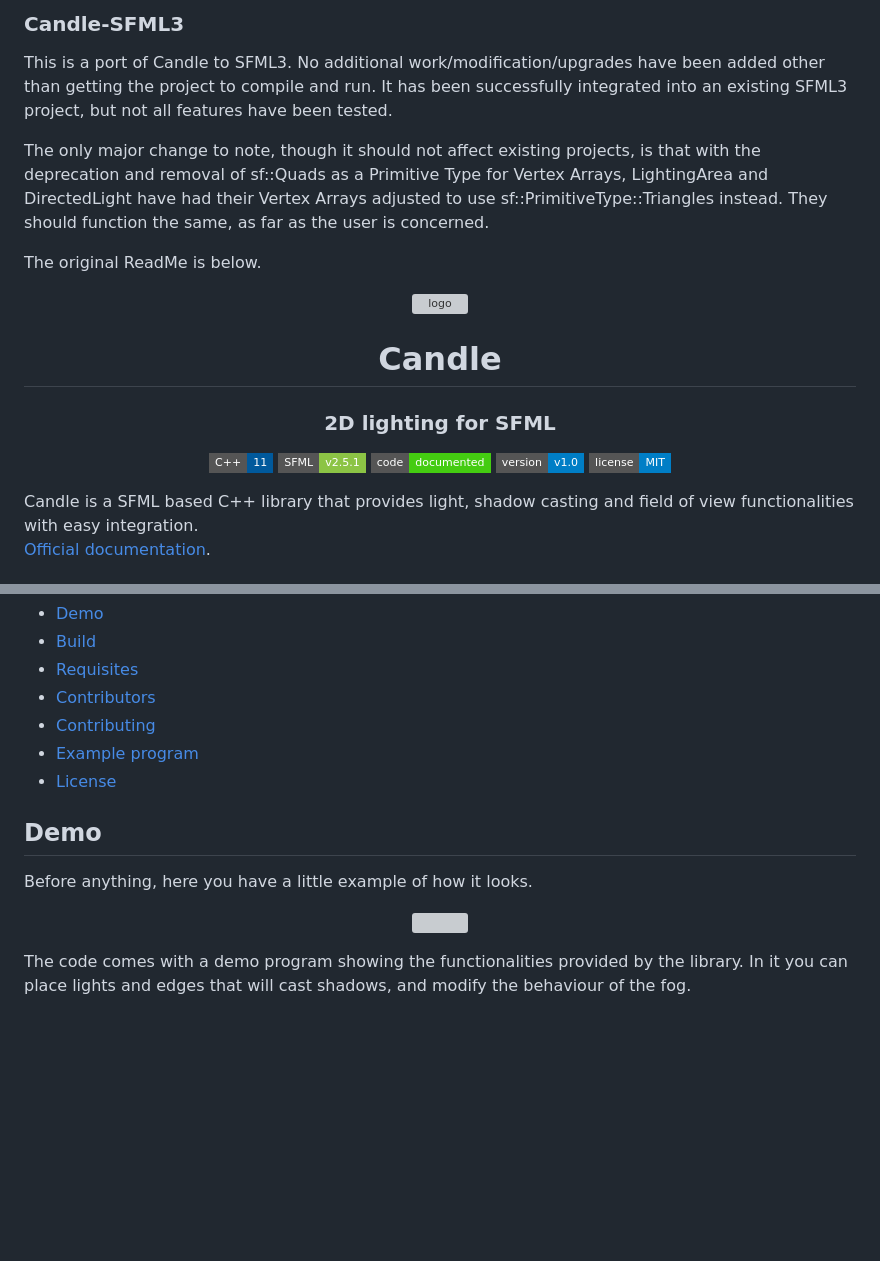
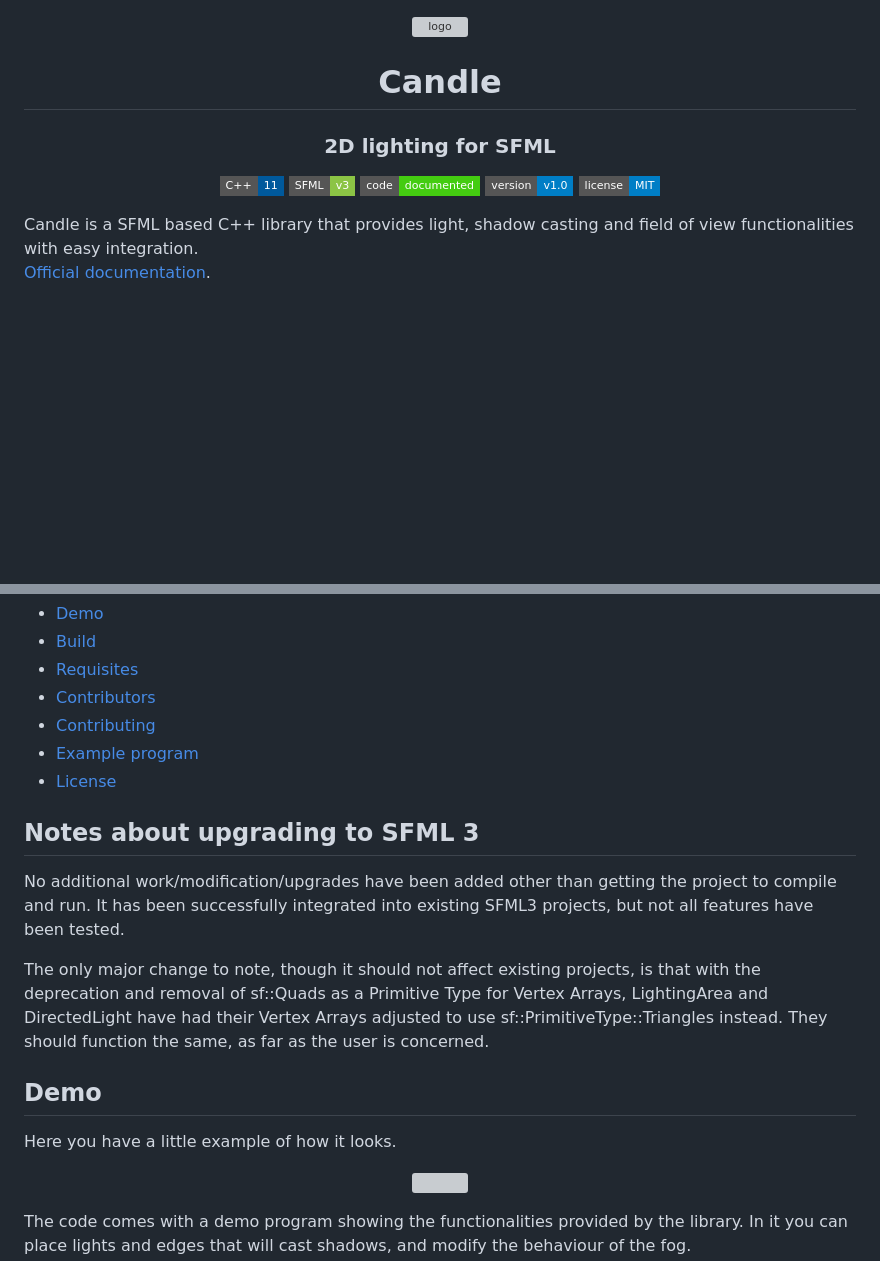
Before and after one commit to MiguelMJ/Candle, a Markdown page: README.md, 2 parts joined by grey strips. Drawn GitHub-style; badges without logos; blank space fills up the shorter version; grey boxes are pictures that could not be loaded.

Commit message:
Update README with SFML 3 upgrade notes

```diff
--- a/README.md
+++ b/README.md
@@ -1,16 +1,9 @@
-<h3>Candle-SFML3</h3>
-<p>This is a port of Candle to SFML3. No additional work/modification/upgrades have been added other than getting the project to compile and run. It has been successfully integrated into an existing SFML3 project, but not all features have been tested.</p>
-
-<p>The only major change to note, though it should not affect existing projects, is that with the deprecation and removal of sf::Quads as a Primitive Type for Vertex Arrays, LightingArea and DirectedLight have had their Vertex Arrays adjusted to use sf::PrimitiveType::Triangles instead. They should function the same, as far as the user is concerned.</p>
-
-<p>The original ReadMe is below.</p>
-
 <p align="center"><a href="https://miguelmj.github.io/Candle"><img src="doc/logo.svg" alt="logo" height="200px"/></a></p>
 <h1 align="center">Candle</h1>
 <h3 align="center">2D lighting for SFML</h3>
 <p align="center">
 <img src="https://img.shields.io/badge/C++-11-00599C?style=flat-square&logo=c%2B%2B">
-<img src="https://img.shields.io/badge/SFML-v2.5.1-8CC445?logo=SFML&style=flat-square">
+<img src="https://img.shields.io/badge/SFML-v3-8CC445?logo=SFML&style=flat-square">
 <a href="https://miguelmj.github.io/Candle"><img src="https://img.shields.io/badge/code-documented-success?style=flat-square"/></a>
 <img src="https://img.shields.io/badge/version-v1.0-informational?style=flat-square"/>
 <a href="LICENSE"><img src="https://img.shields.io/badge/license-MIT-informational?style=flat-square"/></a>
@@ -29,9 +22,15 @@ Candle is a SFML based C++ library that provides light, shadow casting and field
 - [Example program](#Example-program)
 - [License](#License)
 
+## Notes about upgrading to SFML 3
+
+<p>No additional work/modification/upgrades have been added other than getting the project to compile and run. It has been successfully integrated into existing SFML3 projects, but not all features have been tested.</p>
+
+<p>The only major change to note, though it should not affect existing projects, is that with the deprecation and removal of sf::Quads as a Primitive Type for Vertex Arrays, LightingArea and DirectedLight have had their Vertex Arrays adjusted to use sf::PrimitiveType::Triangles instead. They should function the same, as far as the user is concerned.</p>
+
 ## Demo
 
-Before anything, here you have a little example of how it looks.
+Here you have a little example of how it looks.
 
 <p align="center"><img src="doc/img/demo.gif" height="400"></p>
 
```
